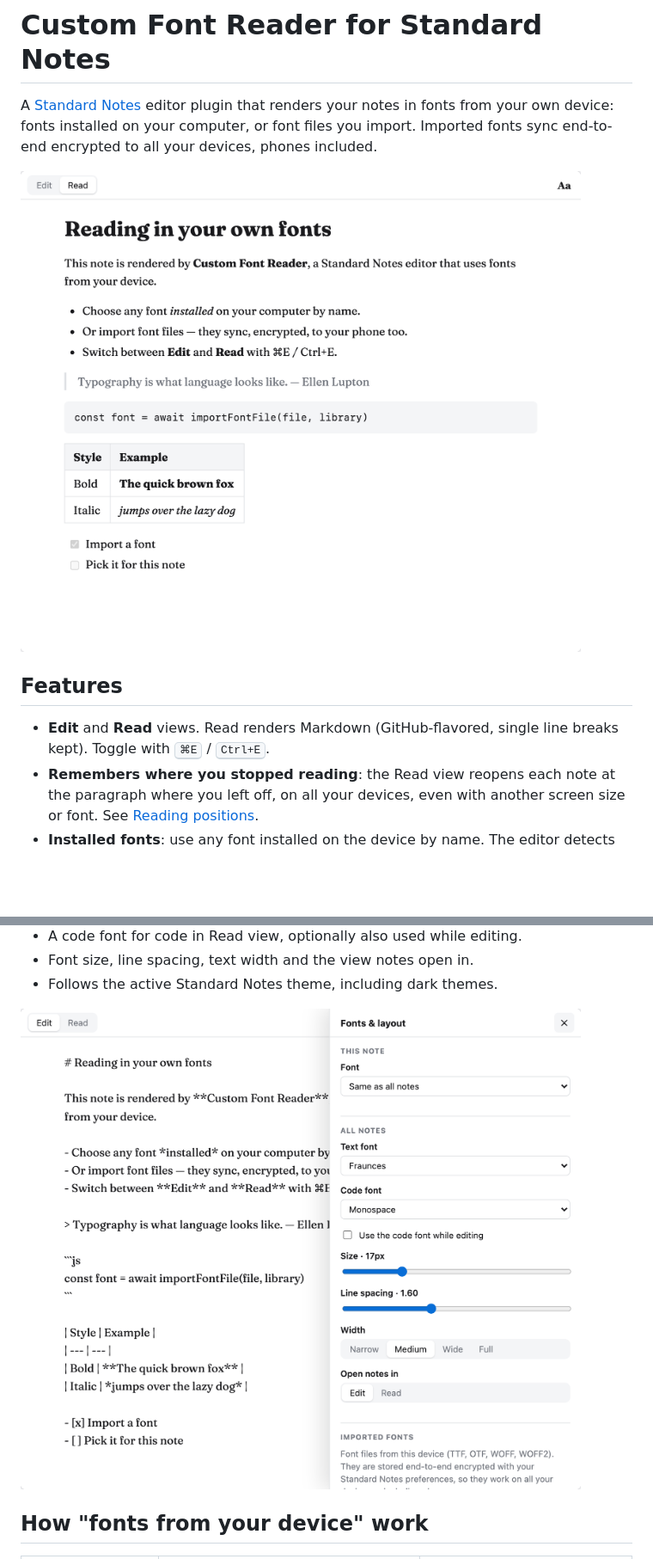
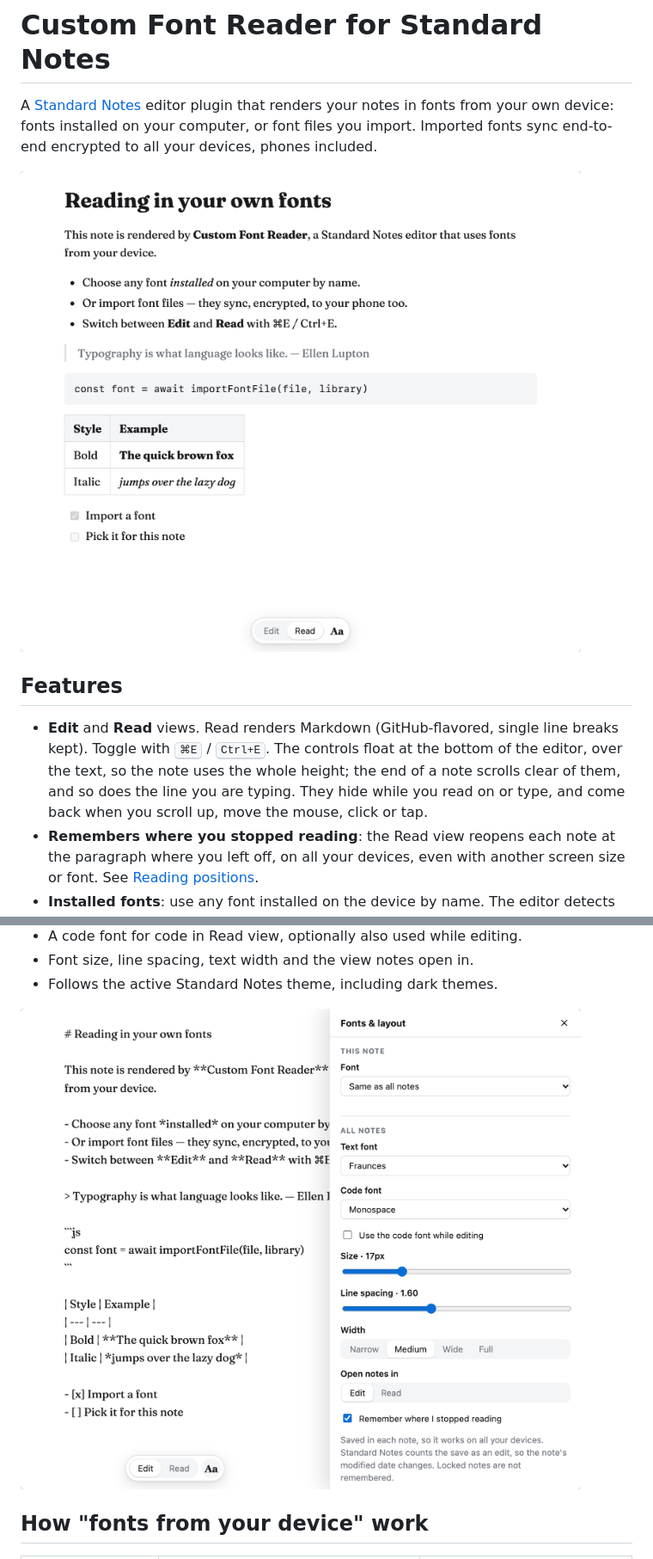
Before and after one commit to sinpai/standard-notes-reader, a Markdown page: README.md, 2 parts joined by grey strips. Shown at 86% size. Drawn GitHub-style; pictures changed too: docs/fonts-panel.png, docs/read-view.png; blank space fills up the shorter version.

```diff
--- a/README.md
+++ b/README.md
@@ -9,7 +9,9 @@ devices, phones included.
 ## Features
 
 - **Edit** and **Read** views. Read renders Markdown (GitHub-flavored, single line breaks kept). Toggle with
-  <kbd>⌘E</kbd> / <kbd>Ctrl+E</kbd>.
+  <kbd>⌘E</kbd> / <kbd>Ctrl+E</kbd>. The controls float at the bottom of the editor, over the text, so the note
+  uses the whole height; the end of a note scrolls clear of them, and so does the line you are typing. They hide
+  while you read on or type, and come back when you scroll up, move the mouse, click or tap.
 - **Remembers where you stopped reading**: the Read view reopens each note at the paragraph where you left off, on
   all your devices, even with another screen size or font. See [Reading positions](#reading-positions).
 - **Installed fonts**: use any font installed on the device by name. The editor detects which popular fonts are
```
Also changed, not shown: other parts of README.md (+1 -1 lines), 6 other files.
